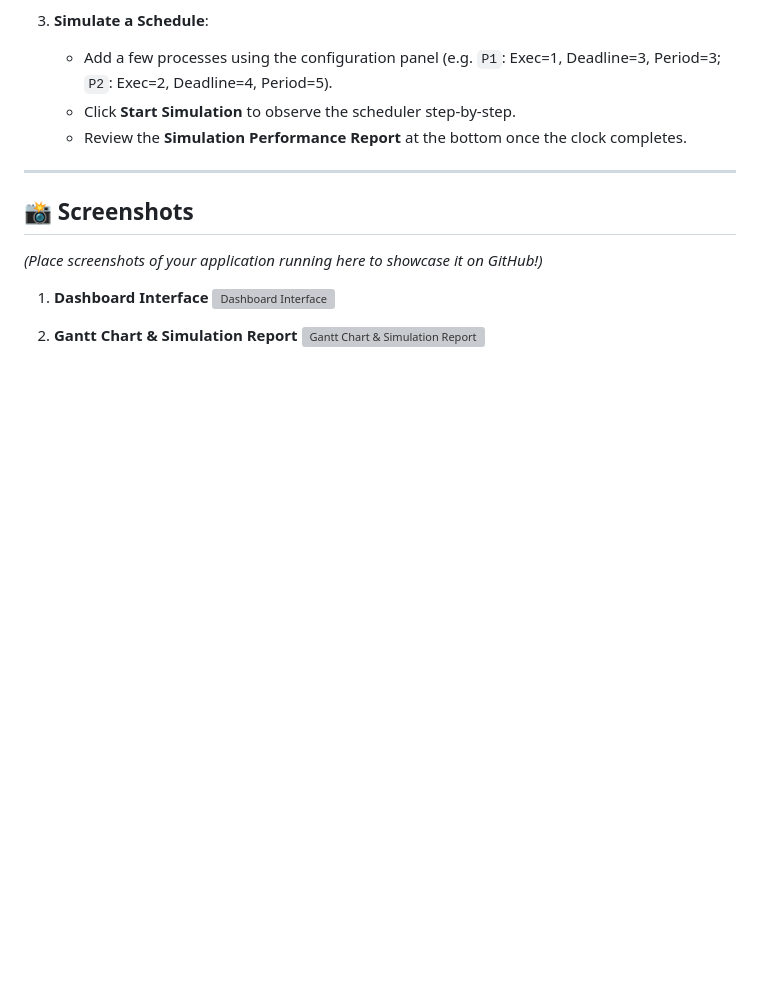
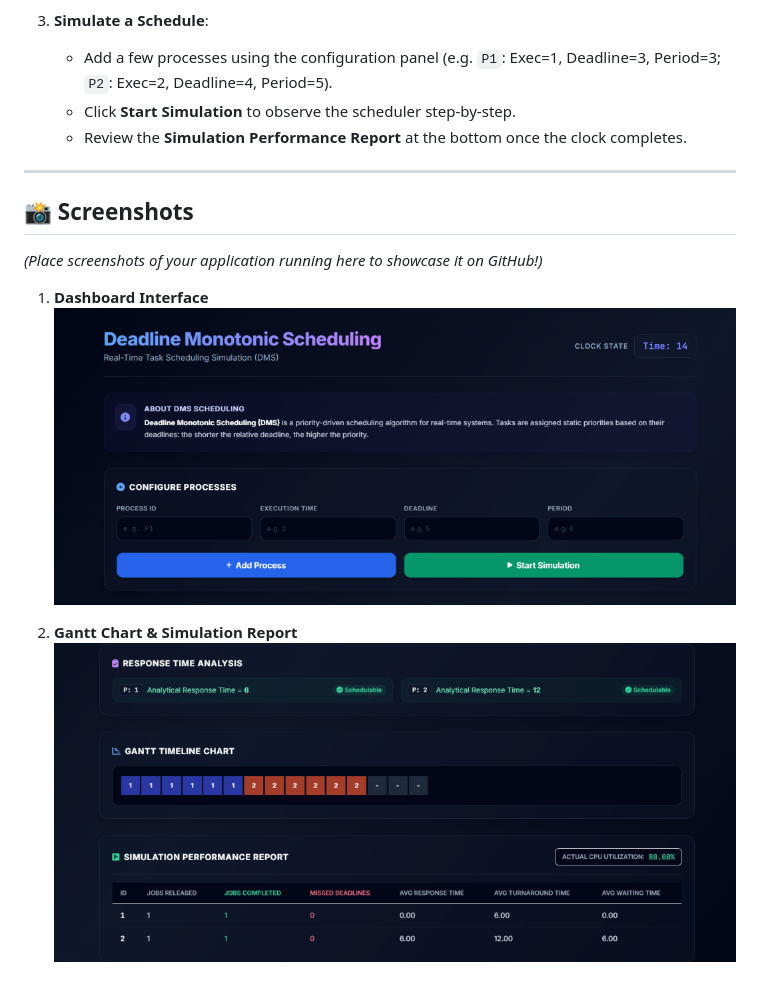
Before and after one commit to PrashantRamani8/Deadline-Monotonic-scheduler, a Markdown page: README.md, the part around the change. GitHub-like rendering; blank space fills up the shorter version; grey boxes are pictures that could not be loaded.

```diff
--- a/README.md
+++ b/README.md
@@ -76,9 +76,7 @@ dms_scheduler/
 *(Place screenshots of your application running here to showcase it on GitHub!)*
 
 1. **Dashboard Interface**
-   ![Dashboard Interface](
-<img src="./dashboard.png" width="900">)
+   ![Dashboard Interface](./dashboard.png)
 
 2. **Gantt Chart & Simulation Report**
-   ![Gantt Chart & Simulation Report](
-<img src="./simulation_report.png" width="900">)
+   ![Gantt Chart & Simulation Report](./simulation_report.png)
```
